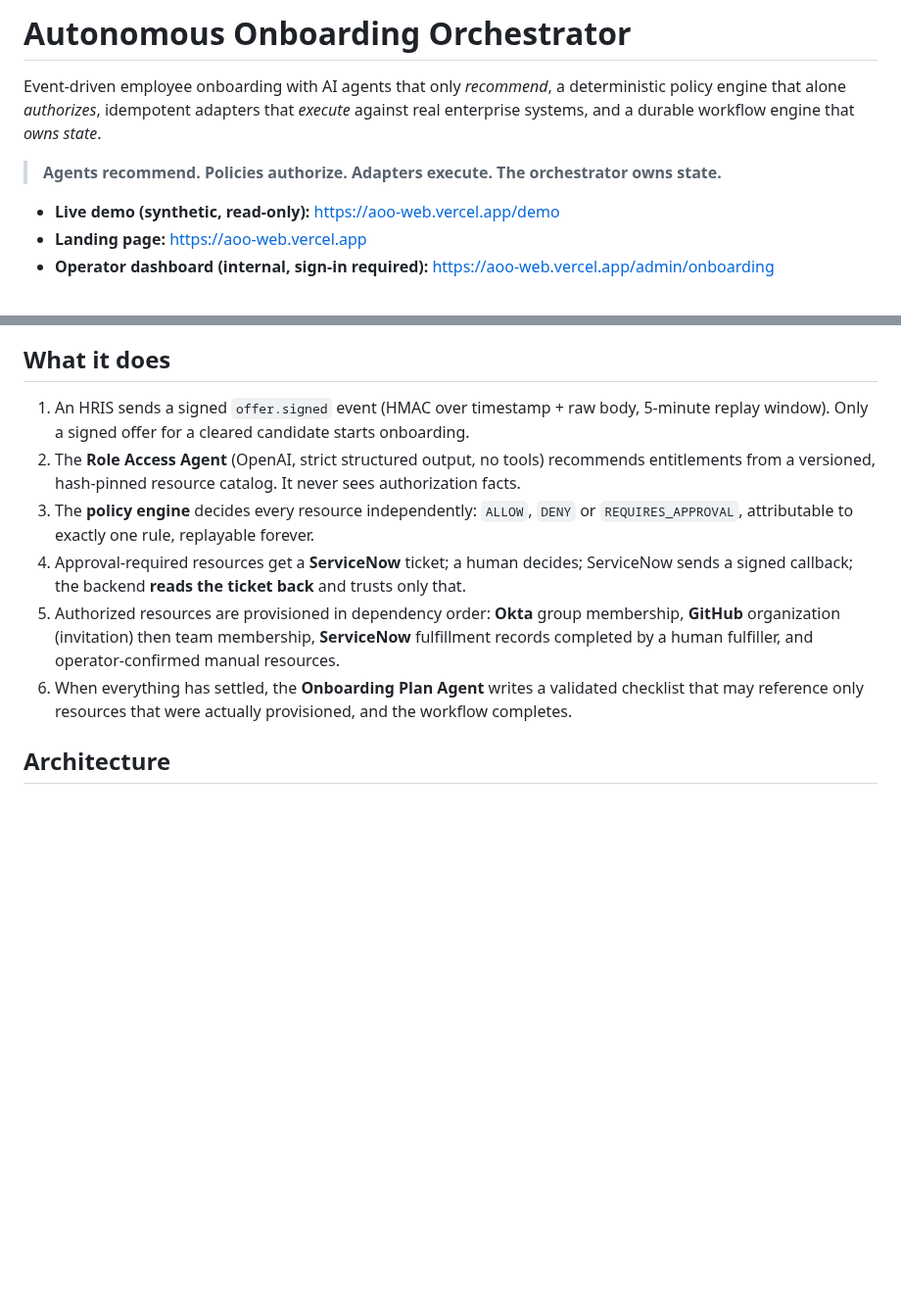
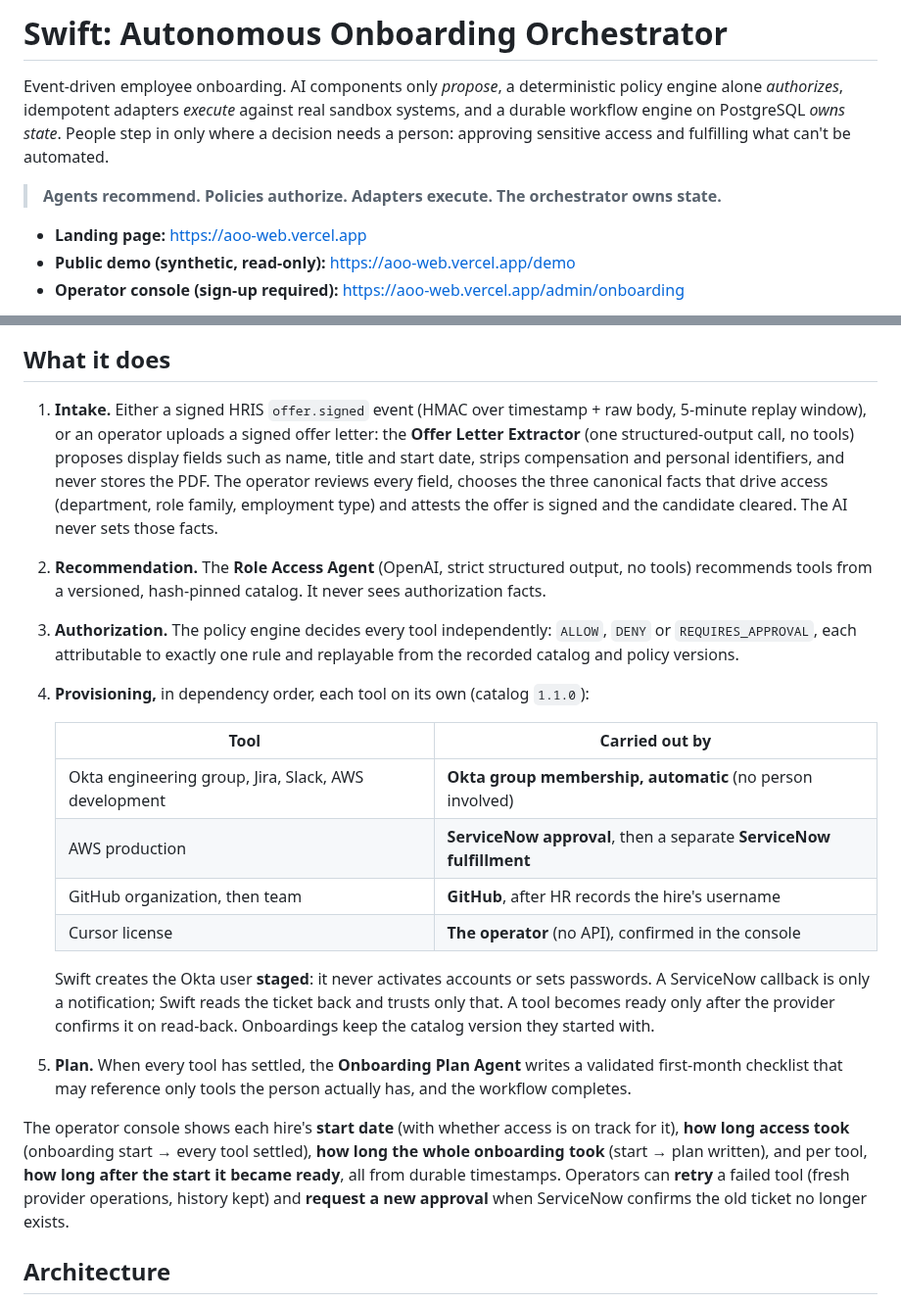
Before and after one commit to KathaNaik/autonomous-onboarding-orchestrator, a Markdown page: README.md, 2 parts joined by grey strips. Shown at 98% size. GitHub-like rendering; blank space fills up the shorter version.

```diff
--- a/README.md
+++ b/README.md
@@ -1,12 +1,13 @@
-# Autonomous Onboarding Orchestrator
+# Swift: Autonomous Onboarding Orchestrator
 
-Event-driven employee onboarding with AI agents that only _recommend_, a deterministic policy
-engine that alone _authorizes_, idempotent adapters that _execute_ against real enterprise
-systems, and a durable workflow engine that _owns state_.
+Event-driven employee onboarding. AI components only _propose_, a deterministic policy engine
+alone _authorizes_, idempotent adapters _execute_ against real sandbox systems, and a durable
+workflow engine on PostgreSQL _owns state_. People step in only where a decision needs a person:
+approving sensitive access and fulfilling what can't be automated.
 
 > **Agents recommend. Policies authorize. Adapters execute. The orchestrator owns state.**
 
-- **Live demo (synthetic, read-only):** https://aoo-web.vercel.app/demo
 - **Landing page:** https://aoo-web.vercel.app
-- **Operator dashboard (internal, sign-in required):** https://aoo-web.vercel.app/admin/onboarding
+- **Public demo (synthetic, read-only):** https://aoo-web.vercel.app/demo
+- **Operator console (sign-up required):** https://aoo-web.vercel.app/admin/onboarding
 
@@ -14,19 +19,42 @@ systems, and a durable workflow engine that _owns state_.
 
 ## What it does
 
-1. An HRIS sends a signed `offer.signed` event (HMAC over timestamp + raw body, 5-minute replay
-   window). Only a signed offer for a cleared candidate starts onboarding.
-2. The **Role Access Agent** (OpenAI, strict structured output, no tools) recommends entitlements
-   from a versioned, hash-pinned resource catalog. It never sees authorization facts.
-3. The **policy engine** decides every resource independently: `ALLOW`, `DENY` or
-   `REQUIRES_APPROVAL`, attributable to exactly one rule, replayable forever.
-4. Approval-required resources get a **ServiceNow** ticket; a human decides; ServiceNow sends a
-   signed callback; the backend **reads the ticket back** and trusts only that.
-5. Authorized resources are provisioned in dependency order: **Okta** group membership, **GitHub**
-   organization (invitation) then team membership, **ServiceNow** fulfillment records completed
-   by a human fulfiller, and operator-confirmed manual resources.
-6. When everything has settled, the **Onboarding Plan Agent** writes a validated checklist that
-   may reference only resources that were actually provisioned, and the workflow completes.
+1. **Intake.** Either a signed HRIS `offer.signed` event (HMAC over timestamp + raw body, 5-minute
+   replay window), or an operator uploads a signed offer letter: the **Offer Letter Extractor**
+   (one structured-output call, no tools) proposes display fields such as name, title and start
+   date, strips compensation and personal identifiers, and never stores the PDF. The operator
+   reviews every field, chooses the three canonical facts that drive access (department, role
+   family, employment type) and attests the offer is signed and the candidate cleared. The AI
+   never sets those facts.
+2. **Recommendation.** The **Role Access Agent** (OpenAI, strict structured output, no tools)
+   recommends tools from a versioned, hash-pinned catalog. It never sees authorization facts.
+3. **Authorization.** The policy engine decides every tool independently: `ALLOW`, `DENY` or
+   `REQUIRES_APPROVAL`, each attributable to exactly one rule and replayable from the recorded
+   catalog and policy versions.
+4. **Provisioning,** in dependency order, each tool on its own (catalog `1.1.0`):
+
+   | Tool                                                 | Carried out by                                                      |
+   | ---------------------------------------------------- | ------------------------------------------------------------------- |
+   | Okta engineering group, Jira, Slack, AWS development | **Okta group membership, automatic** (no person involved)           |
+   | AWS production                                       | **ServiceNow approval**, then a separate **ServiceNow fulfillment** |
+   | GitHub organization, then team                       | **GitHub**, after HR records the hire's username                    |
+   | Cursor license                                       | **The operator** (no API), confirmed in the console                 |
+
+   Swift creates the Okta user **staged**: it never activates accounts or sets passwords. A
+   ServiceNow callback is only a notification; Swift reads the ticket back and trusts only that.
+   A tool becomes ready only after the provider confirms it on read-back. Onboardings keep the
+   catalog version they started with.
+
+5. **Plan.** When every tool has settled, the **Onboarding Plan Agent** writes a validated
+   first-month checklist that may reference only tools the person actually has, and the
+   workflow completes.
+
+The operator console shows each hire's **start date** (with whether access is on track for it),
+**how long access took** (onboarding start → every tool settled), **how long the whole
+onboarding took** (start → plan written), and per tool, **how long after the start it became
+ready**, all from durable timestamps. Operators can **retry** a failed tool (fresh provider
+operations, history kept) and **request a new approval** when ServiceNow confirms the old ticket
+no longer exists.
 
 ## Architecture
 
```
Also changed, not shown: other parts of README.md (+51 -31 lines), docs/DEPLOYMENT.md (+5 -2 lines), docs/screenshots/demo-awaiting-approval.png, docs/screenshots/demo-completed.png, docs/screenshots/demo-github-invitation.png, docs/screenshots/demo-index.png, docs/screenshots/landing.png.
